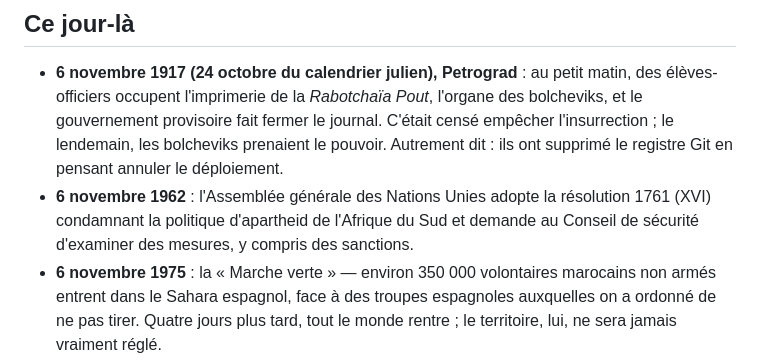
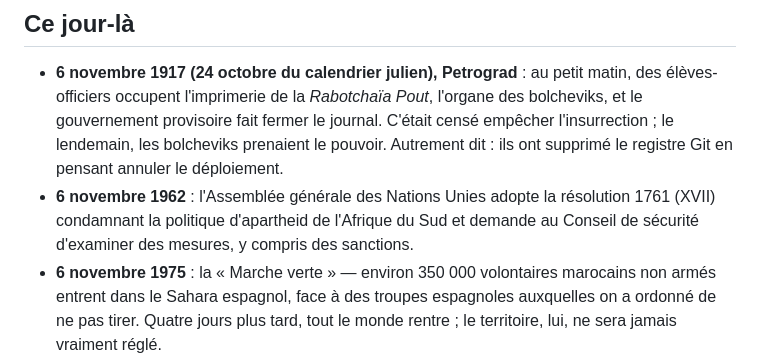
Before and after one commit to jbhauchard/domino, a Markdown page: ephemeride/2026-11-06.md, the part around the change. GitHub-like rendering.

Commit message:
ephemeride: 2026-11-06

```diff
--- a/ephemeride/2026-11-06.md
+++ b/ephemeride/2026-11-06.md
@@ -28,7 +28,7 @@ Semaine suivante : armistice du 11 novembre en France, Veterans Day aux États-U
 ## Ce jour-là
 
 - **6 novembre 1917 (24 octobre du calendrier julien), Petrograd** : au petit matin, des élèves-officiers occupent l'imprimerie de la *Rabotchaïa Pout*, l'organe des bolcheviks, et le gouvernement provisoire fait fermer le journal. C'était censé empêcher l'insurrection ; le lendemain, les bolcheviks prenaient le pouvoir. Autrement dit : ils ont supprimé le registre Git en pensant annuler le déploiement.
-- **6 novembre 1962** : l'Assemblée générale des Nations Unies adopte la résolution 1761 (XVI) condamnant la politique d'apartheid de l'Afrique du Sud et demande au Conseil de sécurité d'examiner des mesures, y compris des sanctions.
+- **6 novembre 1962** : l'Assemblée générale des Nations Unies adopte la résolution 1761 (XVII) condamnant la politique d'apartheid de l'Afrique du Sud et demande au Conseil de sécurité d'examiner des mesures, y compris des sanctions.
 - **6 novembre 1975** : la « Marche verte » — environ 350 000 volontaires marocains non armés entrent dans le Sahara espagnol, face à des troupes espagnoles auxquelles on a ordonné de ne pas tirer. Quatre jours plus tard, tout le monde rentre ; le territoire, lui, ne sera jamais vraiment réglé.
 
 ## Météo — Montreuil (93)
```
